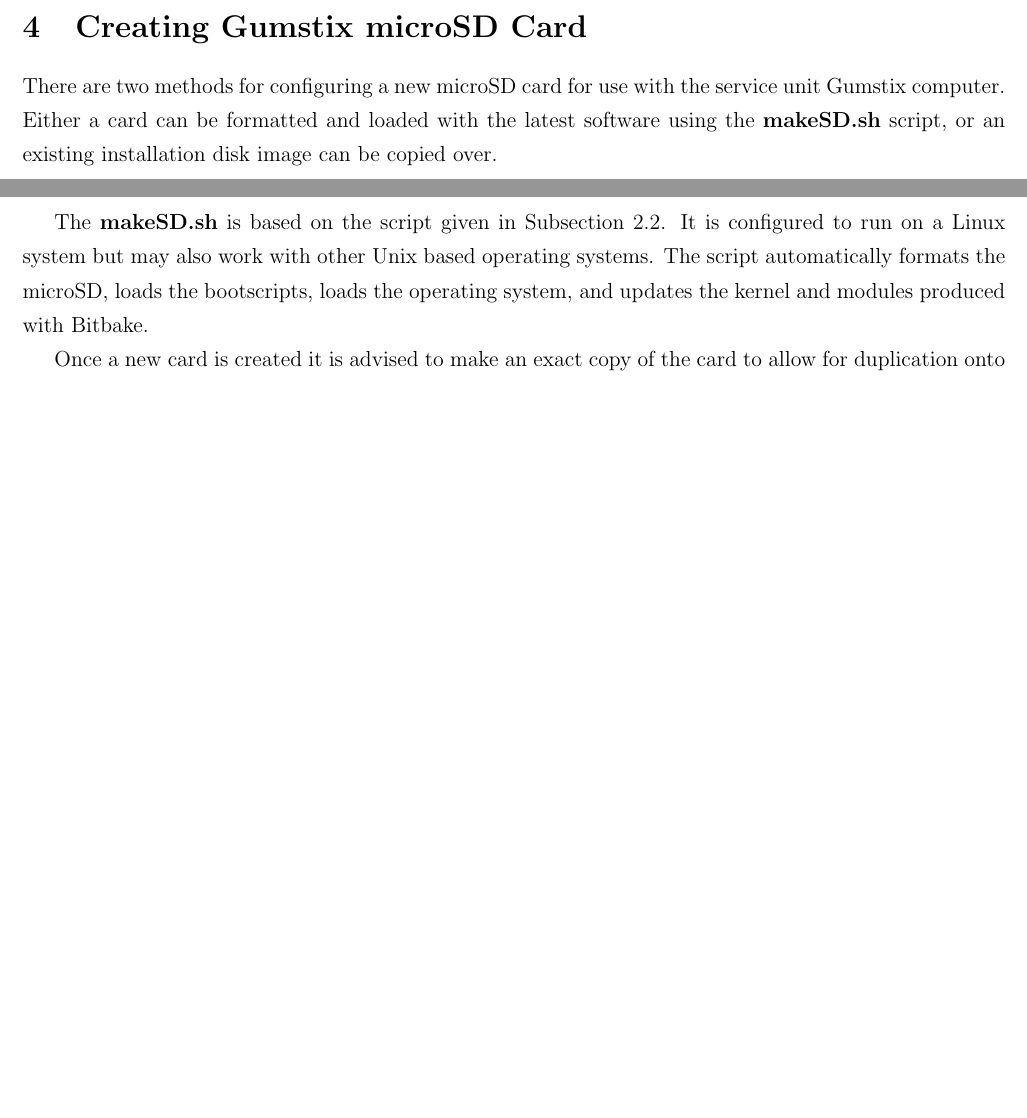
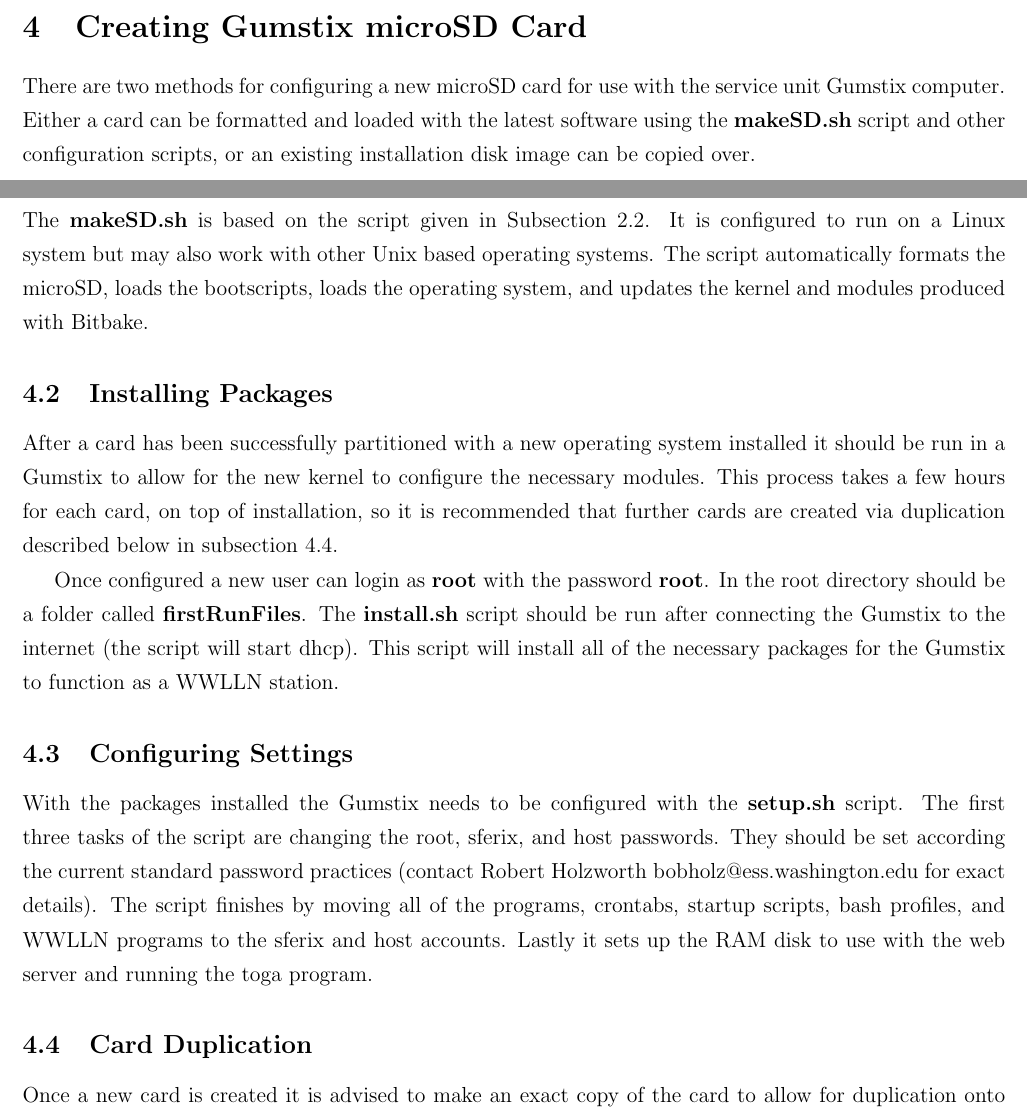
Before and after one commit to mlhutchins/thesis, a LaTeX document (chapter_test.tex, which reads Appendix/gumstix.tex): two parts of pages 3 and 4 of 4 before the commit and two parts of pages 3 and 4 of 5 after it, joined at a grey line, cut so that both start at the same text, the shorter picture padded with empty space. Compiled offline with pdfLaTeX.

Commit message:
Moved setup and install subsection to the card setup section and wrote them. Added subsections to the previous two parts of the section.

```diff
--- a/Appendix/gumstix.tex
+++ b/Appendix/gumstix.tex
@@ -118,11 +118,34 @@
 \section{Creating Gumstix microSD Card}
 
 There are two methods for configuring a new microSD card for use with the service unit Gumstix computer.
-Either a card can be formatted and loaded with the latest software using the {\bf makeSD.sh} script, or an existing installation disk image can be copied over.
+Either a card can be formatted and loaded with the latest software using the {\bf makeSD.sh} script and other configuration scripts, or an existing installation disk image can be copied over.
+
+\subsection{Formatting and Installation}
 
 The {\bf makeSD.sh} is based on the script given in Subsection~\ref{app:gum:distribution}.
 It is configured to run on a Linux system but may also work with other Unix based operating systems.
 The script automatically formats the microSD, loads the bootscripts, loads the operating system, and updates the kernel and modules produced with Bitbake.
+
+\subsection{Installing Packages}
+
+After a card has been successfully partitioned with a new operating system installed it should be run in a Gumstix to allow for the new kernel to configure the necessary modules.
+This process takes a few hours for each card, on top of installation, so it is recommended that further cards are created via duplication described below in subsection~\ref{app:gumstix:duplication}.
+
+Once configured a new user can login as {\bf root} with the password {\bf root}.
+In the root directory should be a folder called {\bf firstRunFiles}.
+The {\bf install.sh} script should be run after connecting the Gumstix to the internet (the script will start dhcp).
+This script will install all of the necessary packages for the Gumstix to function as a WWLLN station.
+
+\subsection{Configuring Settings}
+
+With the packages installed the Gumstix needs to be configured with the {\bf setup.sh} script.
+The first three tasks of the script are changing the root, sferix, and host passwords.
+They should be set according the current standard password practices (contact Robert Holzworth bobholz@ess.washington.edu for exact details).
+The script finishes by moving all of the programs, crontabs, startup scripts, bash profiles, and WWLLN programs to the sferix and host accounts.
+Lastly it sets up the RAM disk to use with the web server and running the toga program.
+
+\subsection{Card Duplication}
+\label{app:gumstix:duplication}
 
 Once a new card is created it is advised to make an exact copy of the card to allow for duplication onto new cards.
 Since the partitioning, and bit location on the card, is critical for the Gumstix the direct copy program {\bf dd} should be used to make the copy.
```
Also changed, not shown: Appendix/gumstix.tex (8 more changed lines).
